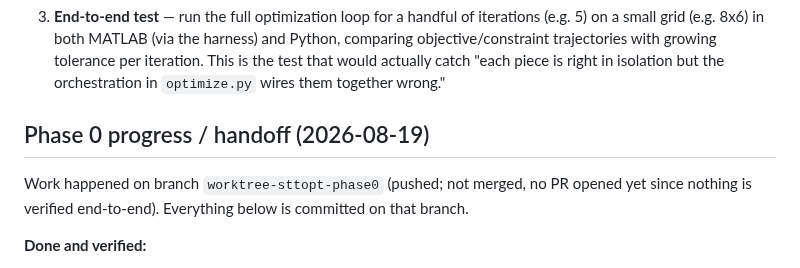
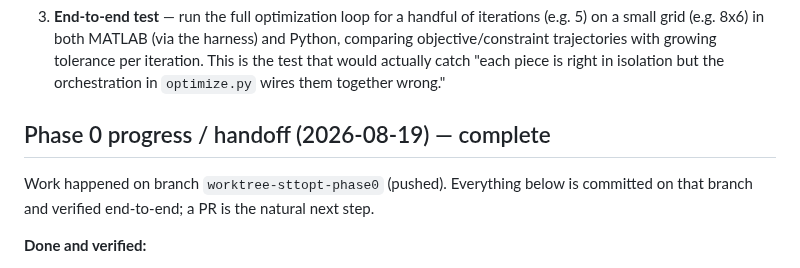
Before and after one commit to jesse-li-agent-projects/spacetime-topology-optimization, a Markdown page: plans/conductivity_estimation_2d_python_port.md, the part around one of its changes. Rendered like a GitHub page.

```diff
--- a/plans/conductivity_estimation_2d_python_port.md
+++ b/plans/conductivity_estimation_2d_python_port.md
@@ -211,10 +210,10 @@ Two complementary, language-agnostic kinds of unit test, plus one E2E test:
    This is the test that would actually catch "each piece is right in isolation but the
    orchestration in `optimize.py` wires them together wrong."
 
-## Phase 0 progress / handoff (2026-08-19)
+## Phase 0 progress / handoff (2026-08-19) — complete
 
-Work happened on branch `worktree-sttopt-phase0` (pushed; not merged, no PR opened yet
-since nothing is verified end-to-end). Everything below is committed on that branch.
+Work happened on branch `worktree-sttopt-phase0` (pushed). Everything below is
+committed on that branch and verified end-to-end; a PR is the natural next step.
 
 **Done and verified:**
 - `sttopt/conventions.md` — array-order (column-major, `order='F'`), fixture-format
```
Also changed, not shown: other parts of plans/conductivity_estimation_2d_python_port.md (+39 -60 lines).
